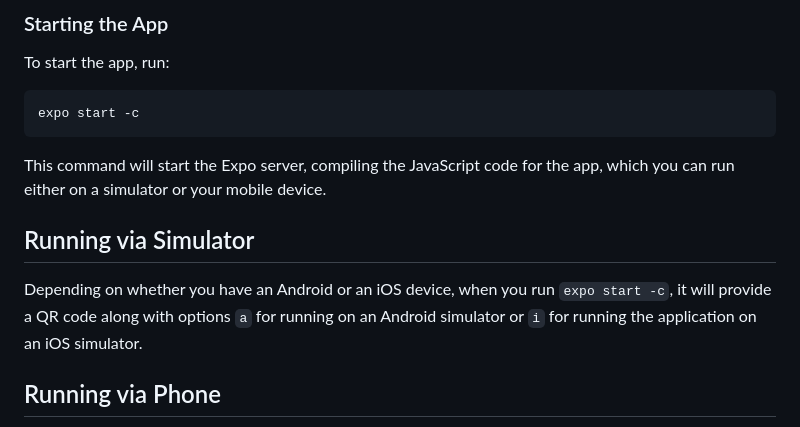
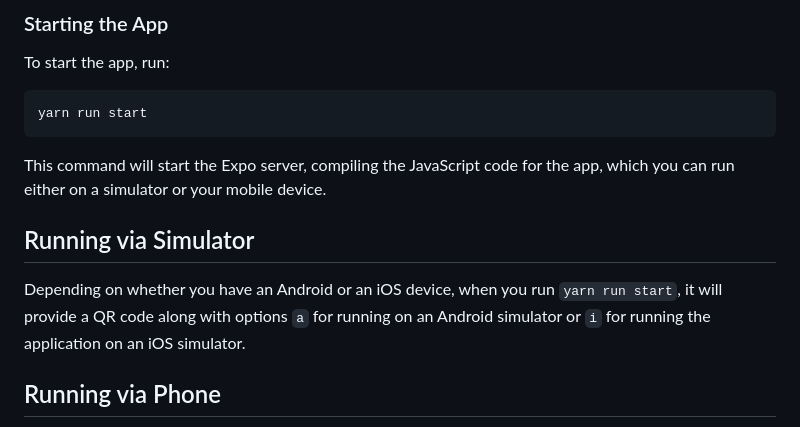
Before and after one commit to oss-slu/lrda_mobile, a Markdown page: README.md, the part around the change. Rendered like a GitHub page.

````diff
--- a/README.md
+++ b/README.md
@@ -62,13 +62,13 @@ yarn install
 To start the app, run:
 
 ```bash
-expo start -c
+yarn run start
 ```
 
 This command will start the Expo server, compiling the JavaScript code for the app, which you can run either on a simulator or your mobile device.
 
 ## Running via Simulator
-Depending on whether you have an Android or an iOS device, when you run `expo start -c`, it will provide a QR code along with options `a` for running on an Android simulator or `i` for running the application on an iOS simulator.
+Depending on whether you have an Android or an iOS device, when you run `yarn run start`, it will provide a QR code along with options `a` for running on an Android simulator or `i` for running the application on an iOS simulator.
 
 ## Running via Phone
 To run the application on your phone, you need to download the **EXPO** application, available on both the Android Play Store and iOS App Store.
````
